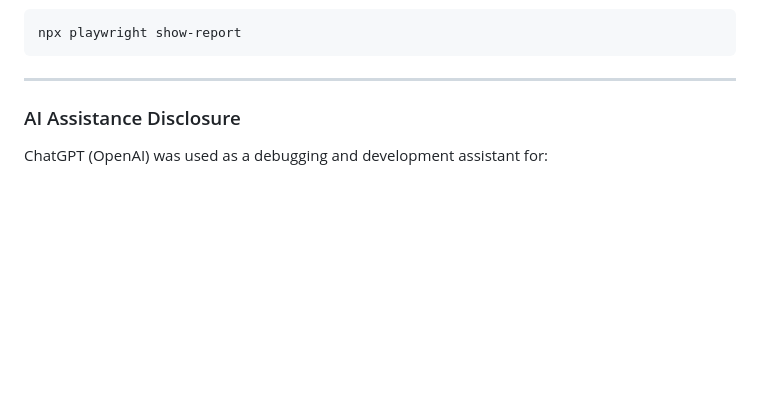
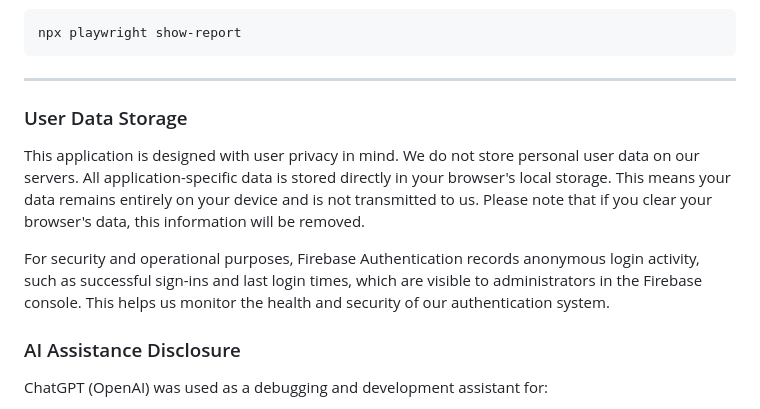
Before and after one commit to cottonries/StarStack, a Markdown page: README.md, the part around the change. Rendered like a GitHub page; blank space fills up the shorter version.

Commit message:
Update README.md
added disclosure that data is not saved on a seperate databse, and all user data is only stored in user's own LocalStorage. Firebase does track the number of successful logins

````diff
--- a/README.md
+++ b/README.md
@@ -69,6 +69,11 @@ npx playwright show-report
 ```
 
 ---
+### User Data Storage
+
+This application is designed with user privacy in mind. We do not store personal user data on our servers. All application-specific data is stored directly in your browser's local storage. This means your data remains entirely on your device and is not transmitted to us. Please note that if you clear your browser's data, this information will be removed.
+
+For security and operational purposes, Firebase Authentication records anonymous login activity, such as successful sign-ins and last login times, which are visible to administrators in the Firebase console. This helps us monitor the health and security of our authentication system.
 
 ### AI Assistance Disclosure
 
````
